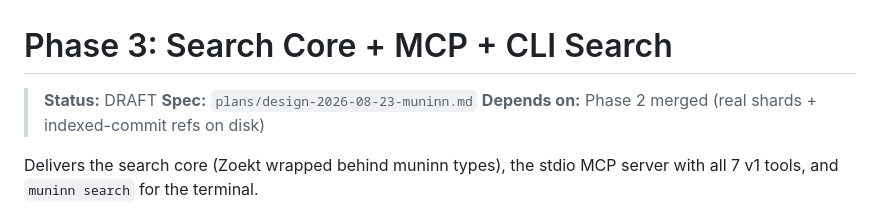
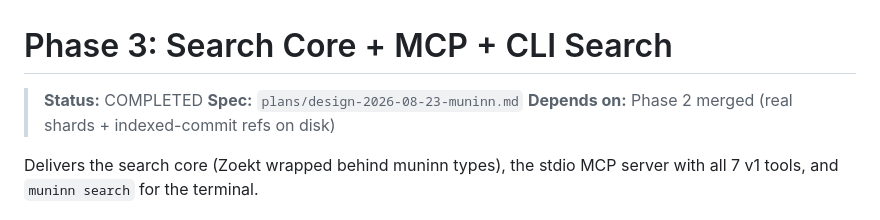
Before and after one commit to Broderick-Westrope/muninn, a Markdown page: plans/impl-2026-08-23-muninn/phase-3-search-mcp.md, the part around the change. GitHub-like rendering.

Commit message:
Mark phase 3 completed
Co-authored-by: Brodie Westrope brodie.westrope@gmail.com

```diff
--- a/plans/impl-2026-08-23-muninn/phase-3-search-mcp.md
+++ b/plans/impl-2026-08-23-muninn/phase-3-search-mcp.md
@@ -1,6 +1,6 @@
 # Phase 3: Search Core + MCP + CLI Search
 
-> **Status:** DRAFT
+> **Status:** COMPLETED
 > **Spec:** `plans/design-2026-08-23-muninn.md`
 > **Depends on:** Phase 2 merged (real shards + indexed-commit refs on disk)
 
```
